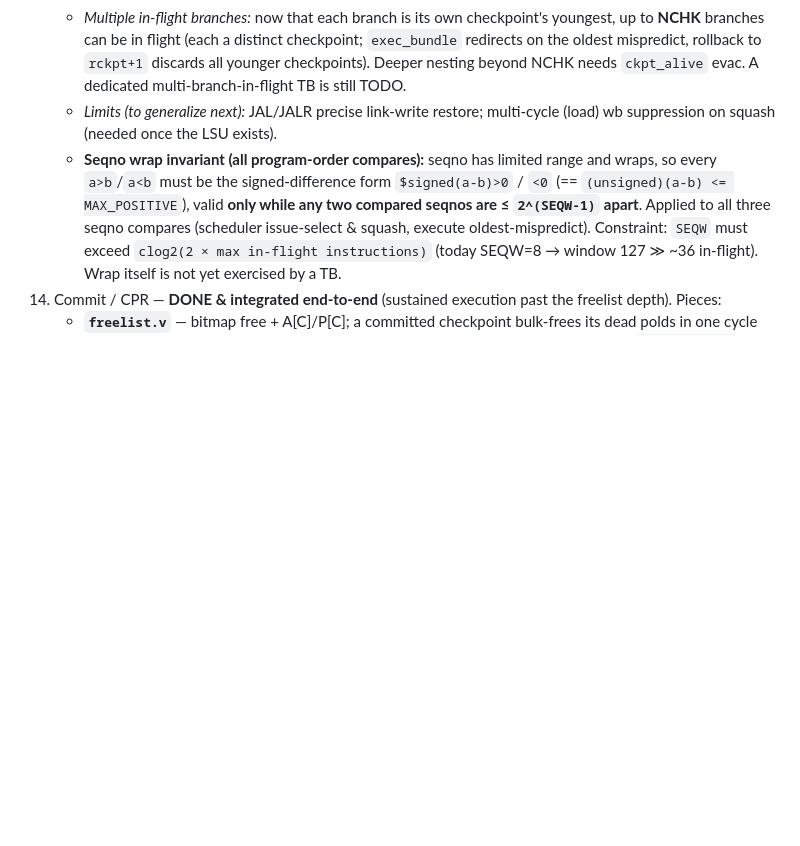
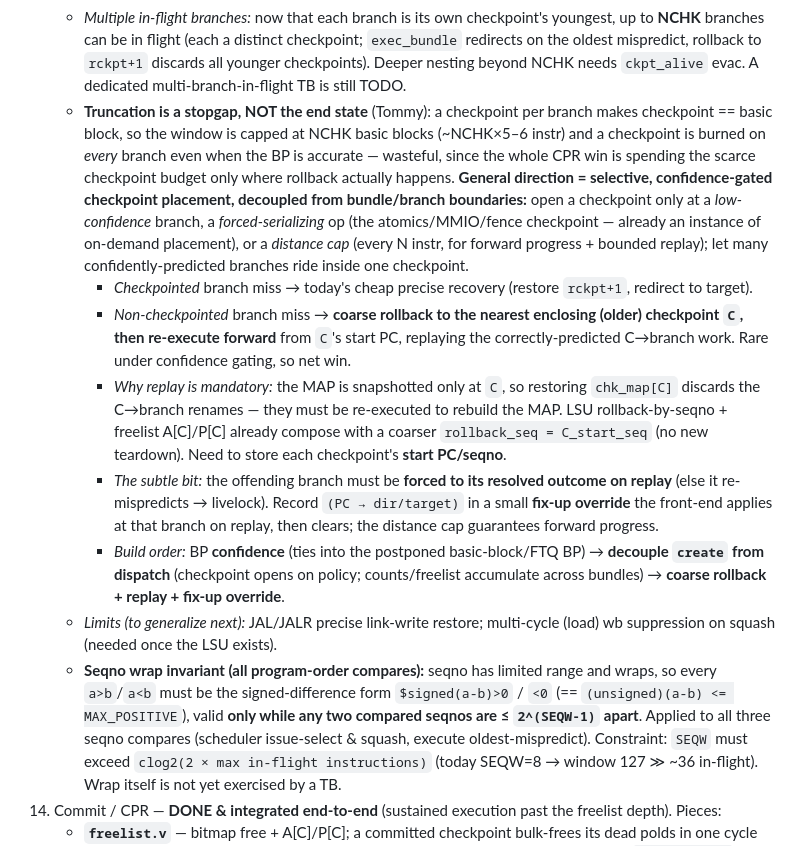
Before and after one commit to tommythorn/smolrv64, a Markdown page: docs/sharded-ooo-plan.md, the part around the change. GitHub-like rendering; blank space fills up the shorter version.

Commit message:
docs: truncation is a stopgap -- general CPR is selective/confidence-gated checkpoints + coarse-rollback replay

```diff
--- a/docs/sharded-ooo-plan.md
+++ b/docs/sharded-ooo-plan.md
@@ -702,6 +702,33 @@ are pessimistic but the *comparison* is informative):**
       `exec_bundle` redirects on the oldest mispredict, rollback to `rckpt+1` discards
       all younger checkpoints). Deeper nesting beyond NCHK needs `ckpt_alive` evac. A
       dedicated multi-branch-in-flight TB is still TODO.
+    - **Truncation is a stopgap, NOT the end state** (Tommy): a checkpoint per branch
+      makes checkpoint == basic block, so the window is capped at NCHK basic blocks
+      (~NCHK×5–6 instr) and a checkpoint is burned on *every* branch even when the BP
+      is accurate — wasteful, since the whole CPR win is spending the scarce checkpoint
+      budget only where rollback actually happens. **General direction = selective,
+      confidence-gated checkpoint placement, decoupled from bundle/branch boundaries:**
+      open a checkpoint only at a *low-confidence* branch, a *forced-serializing* op
+      (the atomics/MMIO/fence checkpoint — already an instance of on-demand placement),
+      or a *distance cap* (every N instr, for forward progress + bounded replay); let
+      many confidently-predicted branches ride inside one checkpoint.
+      - *Checkpointed* branch miss → today's cheap precise recovery (restore `rckpt+1`,
+        redirect to target).
+      - *Non-checkpointed* branch miss → **coarse rollback to the nearest enclosing
+        (older) checkpoint `C`, then re-execute forward** from `C`'s start PC, replaying
+        the correctly-predicted C→branch work. Rare under confidence gating, so net win.
+      - *Why replay is mandatory:* the MAP is snapshotted only at `C`, so restoring
+        `chk_map[C]` discards the C→branch renames — they must be re-executed to rebuild
+        the MAP. LSU rollback-by-seqno + freelist A[C]/P[C] already compose with a
+        coarser `rollback_seq = C_start_seq` (no new teardown). Need to store each
+        checkpoint's **start PC/seqno**.
+      - *The subtle bit:* the offending branch must be **forced to its resolved outcome
+        on replay** (else it re-mispredicts → livelock). Record `(PC → dir/target)` in a
+        small **fix-up override** the front-end applies at that branch on replay, then
+        clears; the distance cap guarantees forward progress.
+      - *Build order:* BP **confidence** (ties into the postponed basic-block/FTQ BP) →
+        **decouple `create` from dispatch** (checkpoint opens on policy; counts/freelist
+        accumulate across bundles) → **coarse rollback + replay + fix-up override**.
     - *Limits (to generalize next):* JAL/JALR precise link-write restore;
       multi-cycle (load) wb suppression on squash (needed once the LSU exists).
     - **Seqno wrap invariant (all program-order compares):** seqno has limited range
```
